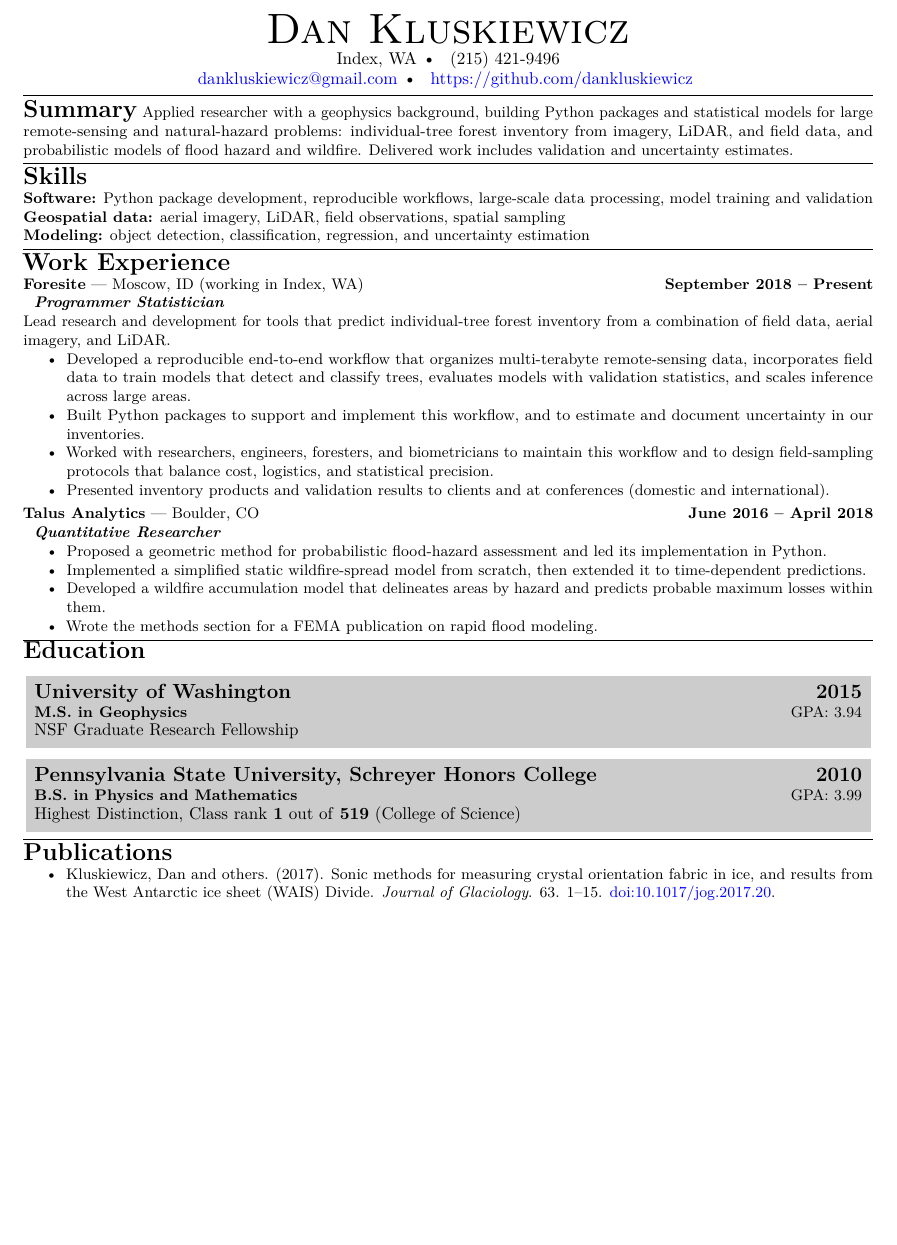
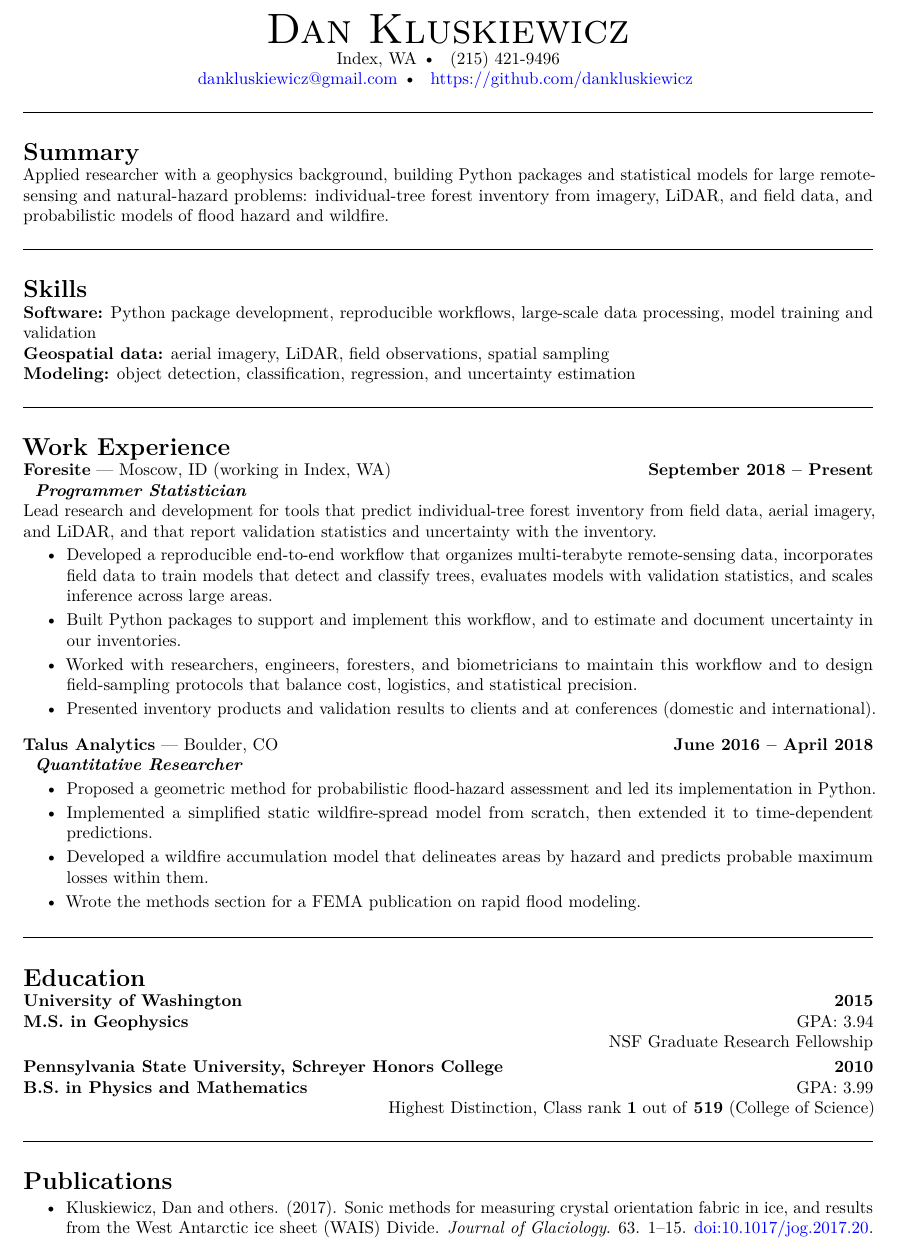
Before and after one commit to dankluskiewicz/resume, a LaTeX CV (resume/src/kluskiewiczResume.tex): part of the page, cut so that both start at the same text, the shorter picture padded with empty space. Compiled offline with pdfLaTeX.

Commit message:
Open the resume spacing and drop the gray education boxes.
Remove the summary closer and state validation and uncertainty on the Foresite role line.

Co-authored-by: Cursor <cursoragent@cursor.com>

```diff
--- a/resume/src/kluskiewiczResume.tex
+++ b/resume/src/kluskiewiczResume.tex
@@ -44,23 +28,22 @@
 \noindent
 %\textbf{Objective:} I would like a field-work intensive job in geophysics.
 
-\vspace{-2mm}
+\vspace{1.5mm}
 \noindent
 \rule{\textwidth}{0.4pt}\\
-\vspace{-3.5mm}
-
-\begin{small}
+\vspace{1.5mm}
 
 %%%%%%%%%%%%%%%%%%%%%%%%%%%%%%
 %%%%%%%%%%%%%%%%%%%%%%%%%%%%%% Summary
 
 \noindent {\Large \bf Summary}
-\noindent Applied researcher with a geophysics background, building Python packages and statistical models for large remote-sensing and natural-hazard problems: individual-tree forest inventory from imagery, LiDAR, and field data, and probabilistic models of flood hazard and wildfire. Delivered work includes validation and uncertainty estimates.
 
-\vspace{-2mm}
+\noindent Applied researcher with a geophysics background, building Python packages and statistical models for large remote-sensing and natural-hazard problems: individual-tree forest inventory from imagery, LiDAR, and field data, and probabilistic models of flood hazard and wildfire.
+
+\vspace{1.5mm}
 \noindent
 \rule{\textwidth}{0.4pt}\\
-\vspace{-3.5mm}
+\vspace{1.5mm}
 
 %%%%%%%%%%%%%%%%%%%%%%%%%%%%%%
 %%%%%%%%%%%%%%%%%%%%%%%%%%%%%% Skills
@@ -72,10 +55,10 @@
 
 \noindent {\bf Modeling:} object detection, classification, regression, and uncertainty estimation
 
-\vspace{-2mm}
+\vspace{1.5mm}
 \noindent
 \rule{\textwidth}{0.4pt}\\
-\vspace{-3.5mm}
+\vspace{1.5mm}
 
 %%%%%%%%%%%%%%%%%%%%%%%%%%%%%%
 %%%%%%%%%%%%%%%%%%%%%%%%%%%%%% Jobs
@@ -89,16 +72,16 @@
 \textbf{\textit{Programmer Statistician}}
 
 \noindent
-Lead research and development for tools that predict individual-tree forest inventory from a combination of field data, aerial imagery, and LiDAR.
+Lead research and development for tools that predict individual-tree forest inventory from field data, aerial imagery, and LiDAR, and that report validation statistics and uncertainty with the inventory.
 
-\begin{itemize}[leftmargin = .35in,     noitemsep]
+\begin{itemize}[leftmargin = .35in]
 \item Developed a reproducible end-to-end workflow that organizes multi-terabyte remote-sensing data, incorporates field data to train models that detect and classify trees, evaluates models with validation statistics, and scales inference across large areas.
 \item Built Python packages to support and implement this workflow, and to estimate and document uncertainty in our inventories.
 \item Worked with researchers, engineers, foresters, and biometricians to maintain this workflow and to design field-sampling protocols that balance cost, logistics, and statistical precision.
 \item Presented inventory products and validation results to clients and at conferences (domestic and international).
 \end{itemize}
 
-\vspace{1mm}
+\vspace{2.5mm}
 \noindent
 \textbf{Talus Analytics} --- Boulder, CO \hfill \textbf{June 2016 -- April 2018}
 
@@ -106,41 +89,45 @@ Lead research and development for tools that predict individual-tree forest inve
 \,\,
 \textbf{\textit{Quantitative Researcher}}
 
-\begin{itemize}[leftmargin = .35in, 	noitemsep]
+\begin{itemize}[leftmargin = .35in]
 \item Proposed a geometric method for probabilistic flood-hazard assessment and led its implementation in Python.
 \item Implemented a simplified static wildfire-spread model from scratch, then extended it to time-dependent predictions.
 \item Developed a wildfire accumulation model that delineates areas by hazard and predicts probable maximum losses within them.
 \item Wrote the methods section for a FEMA publication on rapid flood modeling.
 \end{itemize}
 
-\vspace{-2mm}
+\vspace{1.5mm}
 \noindent
 \rule{\textwidth}{0.4pt}\\
-\vspace{-4mm}
+\vspace{1.5mm}
 
 %%%%%%%%%%%%%%%%%%%%%%%%%%%%%%
 %%%%%%%%%%%%%%%%%%%%%%%%%%%%%% Education
 \noindent {\Large \bf Education}
 
-\begin{tcolorbox}
-\noindent \centerline{\large \bf University of Washington \hfill 2015} \\
-\textbf{M.S. in Geophysics} \hfill GPA: 3.94 \\
-{\normalsize \hfill NSF Graduate Research Fellowship}
-\end{tcolorbox}
-\vspace{-1.5mm}
+\noindent
+\textbf{University of Washington} \hfill \textbf{2015}
 
-\vspace{-1mm}
-\begin{tcolorbox}
-\noindent \centerline{\large \bf Pennsylvania State University, Schreyer Honors College \hfill 2010}
-\textbf{B.S. in Physics and Mathematics}\hfill GPA: 3.99\\
-{\normalsize \hfill Highest Distinction, Class rank \textbf{1} out of \textbf{519} (College of Science)}
-\end{tcolorbox}
-\vspace{-1.5mm}
+\noindent
+\textbf{M.S. in Geophysics} \hfill GPA: 3.94
 
-\vspace{-2mm}
+\noindent
+\hfill NSF Graduate Research Fellowship
+
+\vspace{1mm}
+\noindent
+\textbf{Pennsylvania State University, Schreyer Honors College} \hfill \textbf{2010}
+
+\noindent
+\textbf{B.S. in Physics and Mathematics} \hfill GPA: 3.99
+
+\noindent
+\hfill Highest Distinction, Class rank \textbf{1} out of \textbf{519} (College of Science)
+
+\vspace{1.5mm}
 \noindent
 \rule{\textwidth}{0.4pt}\\
-\vspace{-3.5mm}
+\vspace{1.5mm}
 
 %%%%%%%%%%%%%%%%%%%%%%%%%%%%%%
 %%%%%%%%%%%%%%%%%%%%%%%%%%%%%% Publications
```
Also changed, not shown: resume/kluskiewiczResume.pdf, resume/src/kluskiewiczResume.tex (19 more changed lines).
